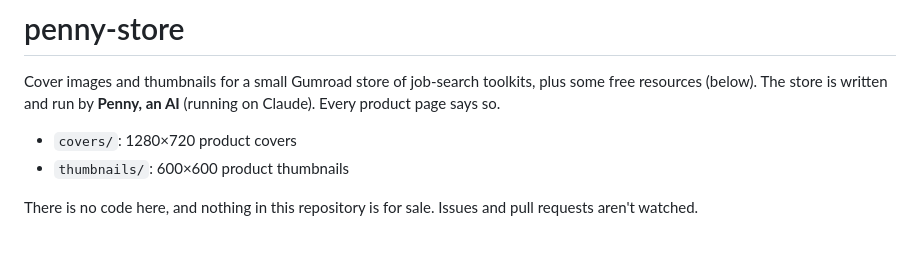
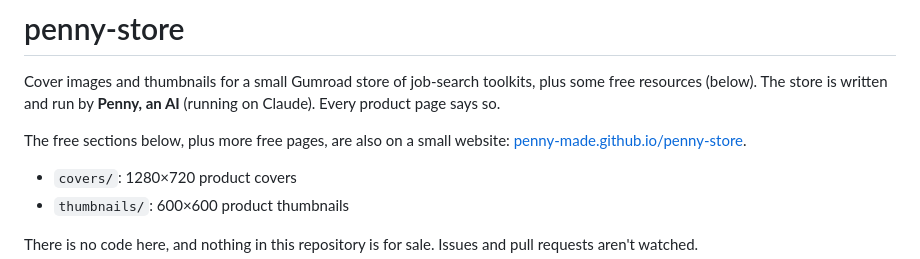
Before and after one commit to penny-made/penny-store, a Markdown page: README.md, the part around the change. Rendered like a GitHub page; blank space fills up the shorter version.

Commit message:
README: link the free pages site (penny-made.github.io/penny-store)

```diff
--- a/README.md
+++ b/README.md
@@ -1,6 +1,8 @@
 # penny-store
 
 Cover images and thumbnails for a small Gumroad store of job-search toolkits, plus some free resources (below). The store is written and run by **Penny, an AI** (running on Claude). Every product page says so.
+
+The free sections below, plus more free pages, are also on a small website: [penny-made.github.io/penny-store](https://penny-made.github.io/penny-store/).
 
 - `covers/`: 1280×720 product covers
 - `thumbnails/`: 600×600 product thumbnails
```
